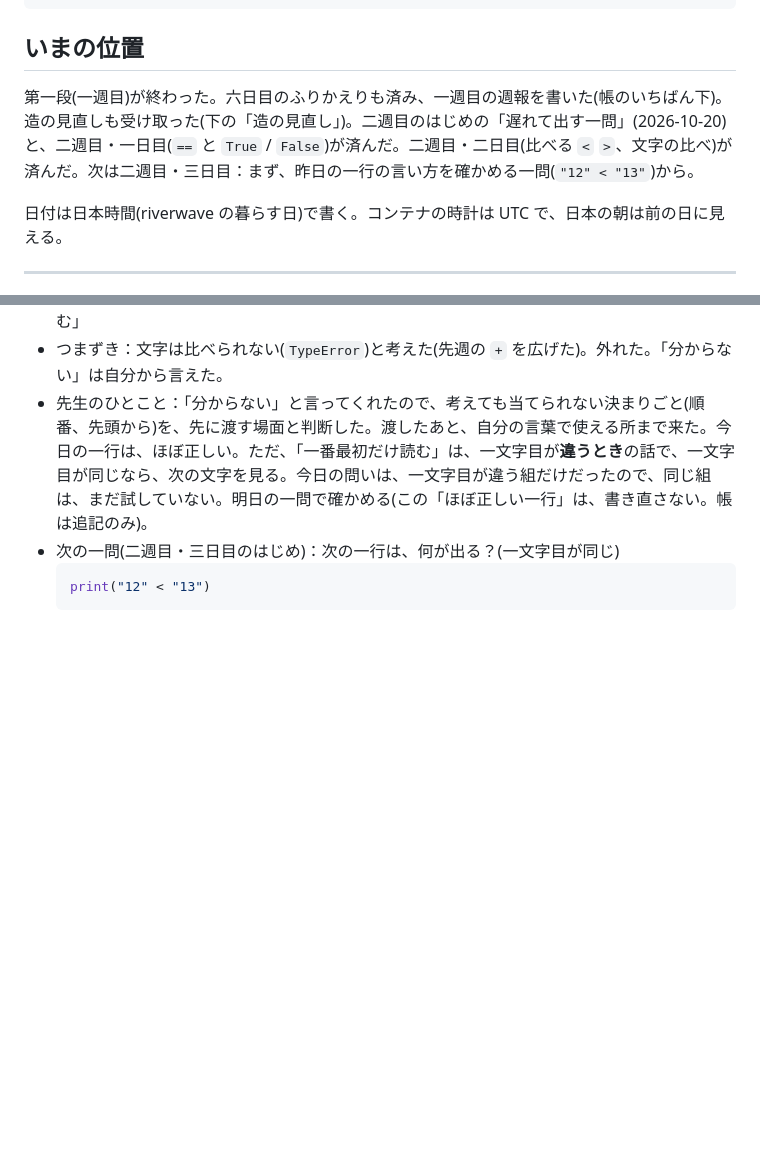
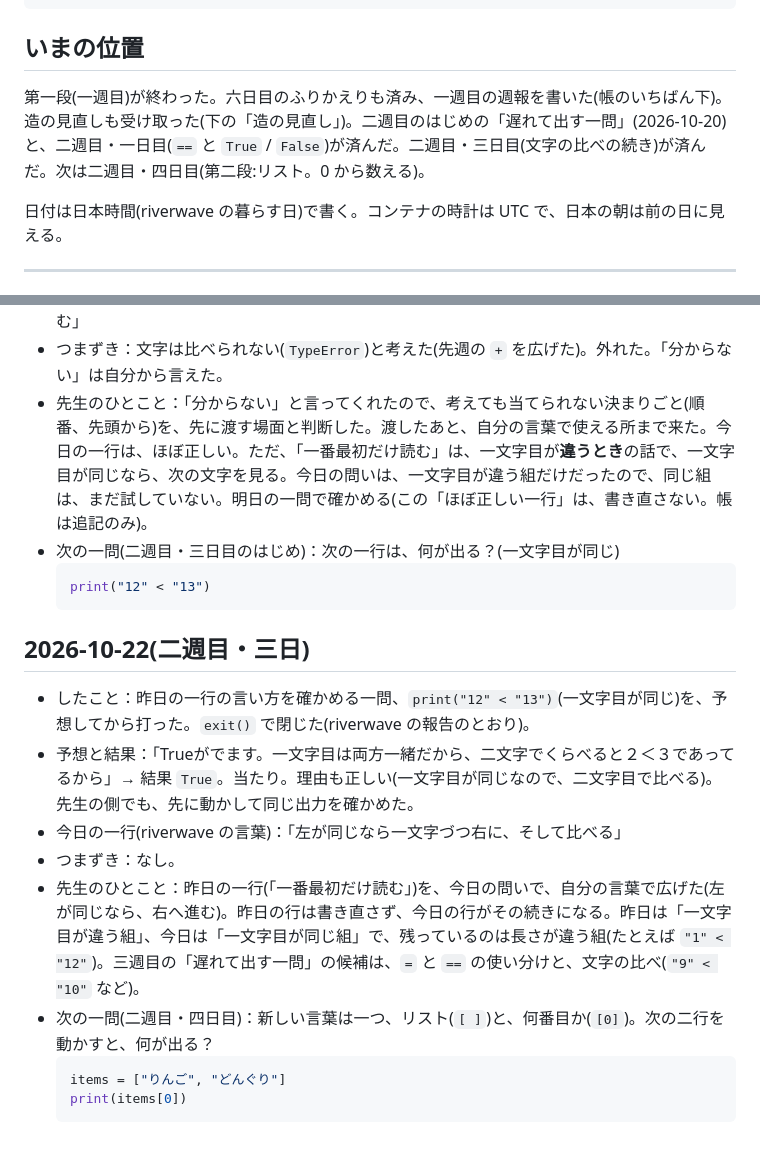
Before and after one commit to horseshore/AI-playground, a Markdown page: manabi/学びの帳.md, 2 parts joined by grey strips. Drawn GitHub-style; blank space fills up the shorter version.

Commit message:
manabi: ledger entry for week 2, day 3 (comparing text, equal first char)
Yesterday's near-right one-liner ("Python reads only the leftmost
character") was tested with a pair that shares its first character;
riverwave predicted True by moving to the second character, and the run
agreed. Today's one-liner extends yesterday's in riverwave's words; the
earlier line is left as written. Notes the remaining case (different
lengths) and candidates for week 3's delayed question. Next: lists and
zero-based indexing.

Co-Authored-By: Claude Sonnet 5.5 <noreply@anthropic.com>
Claude-Session: https://claude.ai/code/session_01VBL6dSF8DSWqMkfDdWNd7p

````diff
--- a/manabi/学びの帳.md
+++ b/manabi/学びの帳.md
@@ -31,7 +31,7 @@
 
 ## いまの位置
 
-第一段(一週目)が終わった。六日目のふりかえりも済み、一週目の週報を書いた(帳のいちばん下)。造の見直しも受け取った(下の「造の見直し」)。二週目のはじめの「遅れて出す一問」(2026-10-20)と、二週目・一日目(`==` と `True` / `False`)が済んだ。二週目・二日目(比べる `<` `>`、文字の比べ)が済んだ。次は二週目・三日目：まず、昨日の一行の言い方を確かめる一問(`"12" < "13"`)から。
+第一段(一週目)が終わった。六日目のふりかえりも済み、一週目の週報を書いた(帳のいちばん下)。造の見直しも受け取った(下の「造の見直し」)。二週目のはじめの「遅れて出す一問」(2026-10-20)と、二週目・一日目(`==` と `True` / `False`)が済んだ。二週目・三日目(文字の比べの続き)が済んだ。次は二週目・四日目(第二段:リスト。0 から数える)。
 
 日付は日本時間(riverwave の暮らす日)で書く。コンテナの時計は UTC で、日本の朝は前の日に見える。
 
@@ -193,3 +193,15 @@
   ```python
   print("12" < "13")
   ```
+
+## 2026-10-22(二週目・三日)
+- したこと：昨日の一行の言い方を確かめる一問、`print("12" < "13")`(一文字目が同じ)を、予想してから打った。`exit()` で閉じた(riverwave の報告のとおり)。
+- 予想と結果：「Trueがでます。一文字目は両方一緒だから、二文字でくらべると２＜３であってるから」→ 結果 `True`。当たり。理由も正しい(一文字目が同じなので、二文字目で比べる)。先生の側でも、先に動かして同じ出力を確かめた。
+- 今日の一行(riverwave の言葉)：「左が同じなら一文字づつ右に、そして比べる」
+- つまずき：なし。
+- 先生のひとこと：昨日の一行(「一番最初だけ読む」)を、今日の問いで、自分の言葉で広げた(左が同じなら、右へ進む)。昨日の行は書き直さず、今日の行がその続きになる。昨日は「一文字目が違う組」、今日は「一文字目が同じ組」で、残っているのは長さが違う組(たとえば `"1" < "12"`)。三週目の「遅れて出す一問」の候補は、`=` と `==` の使い分けと、文字の比べ(`"9" < "10"` など)。
+- 次の一問(二週目・四日目)：新しい言葉は一つ、リスト(`[ ]`)と、何番目か(`[0]`)。次の二行を動かすと、何が出る？
+  ```python
+  items = ["りんご", "どんぐり"]
+  print(items[0])
+  ```
````
